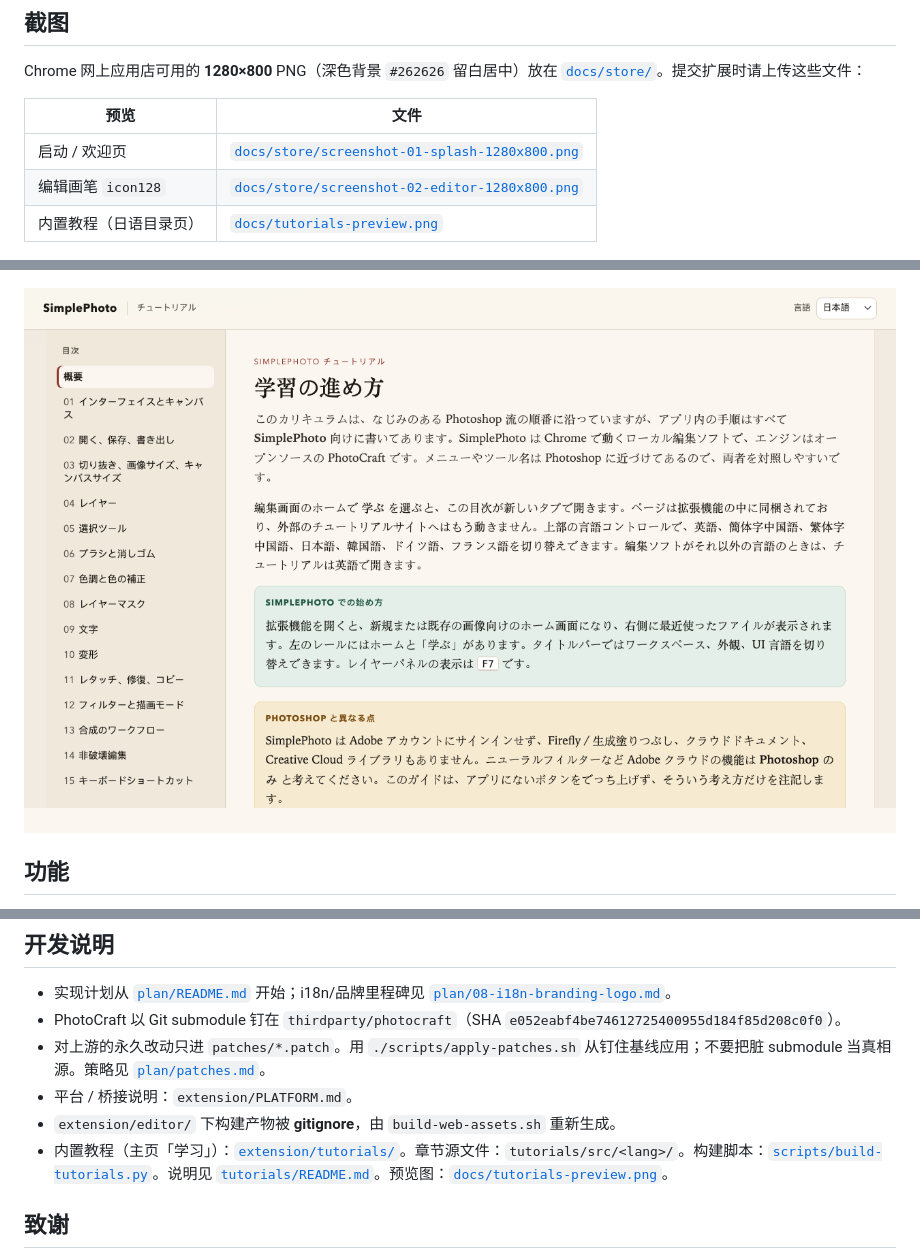
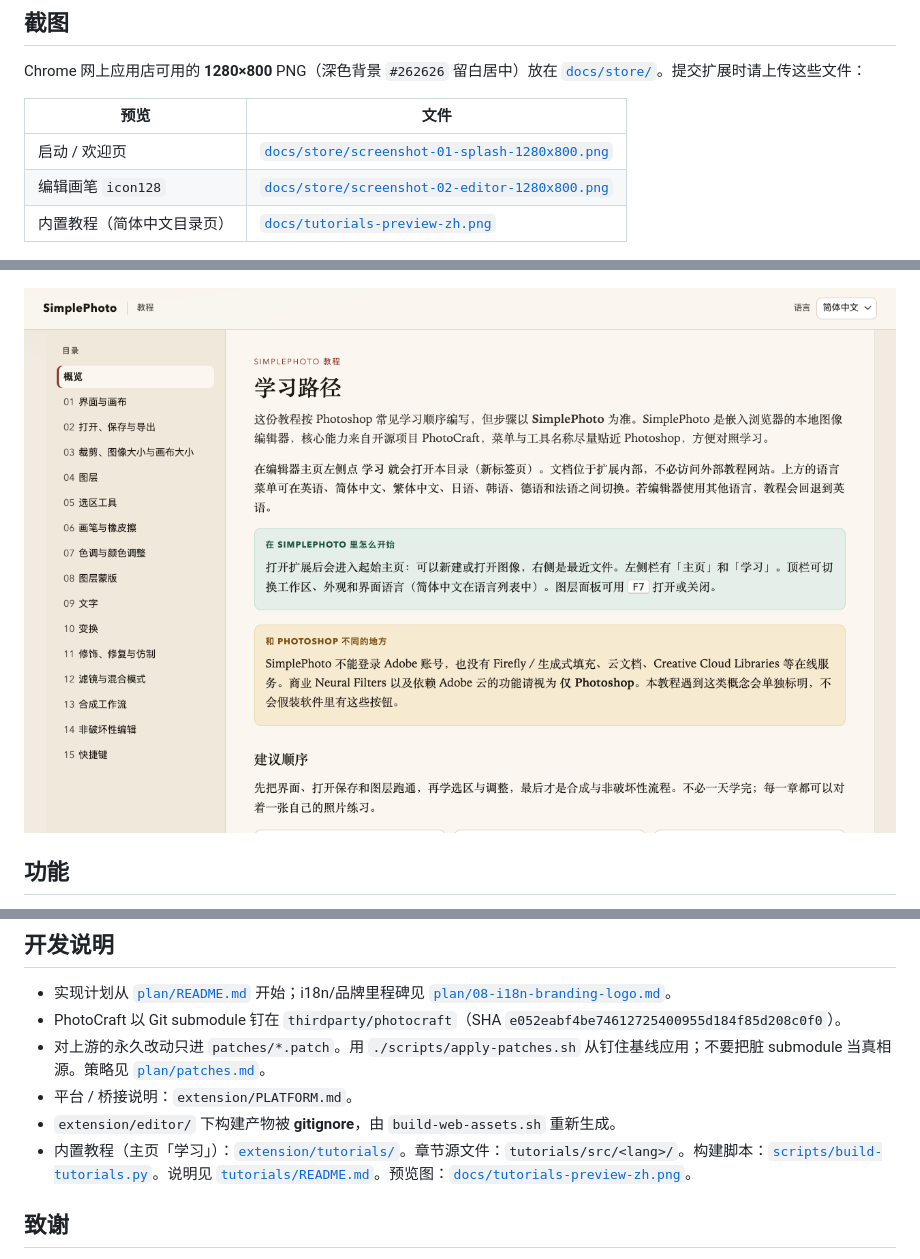
Before and after one commit to SimpleAI2026/SimplePhoto, a Markdown page: README_ZH.md, 3 parts joined by grey strips. GitHub-like rendering; pictures changed too: docs/tutorials-preview-zh.png (added), docs/tutorials-preview.png (deleted).

Commit message:
docs: per-language tutorial screenshots in README (EN/ZH)

```diff
--- a/README_ZH.md
+++ b/README_ZH.md
@@ -16,13 +16,13 @@ Chrome 网上应用店可用的 **1280×800** PNG（深色背景 `#262626` 留
 |------|------|
 | 启动 / 欢迎页 | [`docs/store/screenshot-01-splash-1280x800.png`](docs/store/screenshot-01-splash-1280x800.png) |
 | 编辑画笔 `icon128` | [`docs/store/screenshot-02-editor-1280x800.png`](docs/store/screenshot-02-editor-1280x800.png) |
-| 内置教程（日语目录页） | [`docs/tutorials-preview.png`](docs/tutorials-preview.png) |
+| 内置教程（简体中文目录页） | [`docs/tutorials-preview-zh.png`](docs/tutorials-preview-zh.png) |
 
 ![SimplePhoto 启动页](docs/store/screenshot-01-splash-1280x800.png)
 
 ![SimplePhoto 编辑画笔图标](docs/store/screenshot-02-editor-1280x800.png)
 
-![SimplePhoto 内置教程](docs/tutorials-preview.png)
+![SimplePhoto 内置教程](docs/tutorials-preview-zh.png)
 
 ## 功能
 
@@ -91,7 +91,7 @@ cd SimplePhoto
 - 对上游的永久改动只进 `patches/*.patch`。用 `./scripts/apply-patches.sh` 从钉住基线应用；不要把脏 submodule 当真相源。策略见 [`plan/patches.md`](plan/patches.md)。
 - 平台 / 桥接说明：`extension/PLATFORM.md`。
 - `extension/editor/` 下构建产物被 **gitignore**，由 `build-web-assets.sh` 重新生成。
-- 内置教程（主页「学习」）：[`extension/tutorials/`](extension/tutorials/index.html)。章节源文件：`tutorials/src/<lang>/`。构建脚本：[`scripts/build-tutorials.py`](scripts/build-tutorials.py)。说明见 [`tutorials/README.md`](tutorials/README.md)。预览图：[`docs/tutorials-preview.png`](docs/tutorials-preview.png)。
+- 内置教程（主页「学习」）：[`extension/tutorials/`](extension/tutorials/index.html)。章节源文件：`tutorials/src/<lang>/`。构建脚本：[`scripts/build-tutorials.py`](scripts/build-tutorials.py)。说明见 [`tutorials/README.md`](tutorials/README.md)。预览图：[`docs/tutorials-preview-zh.png`](docs/tutorials-preview-zh.png)。
 
 ## 致谢
 
```
Also changed, not shown: README.md (+3 -3 lines), docs/tutorials-preview-en.png (added).
